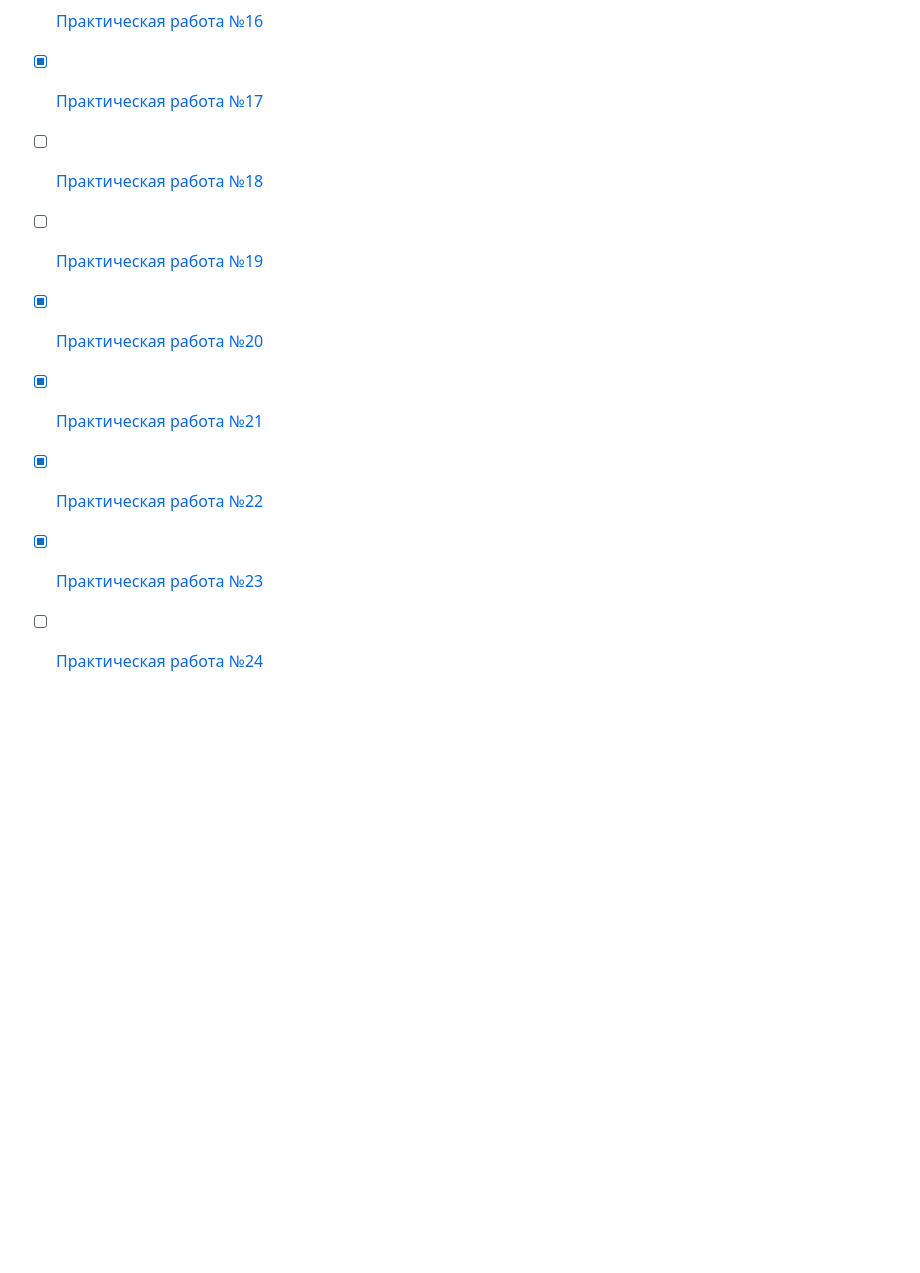
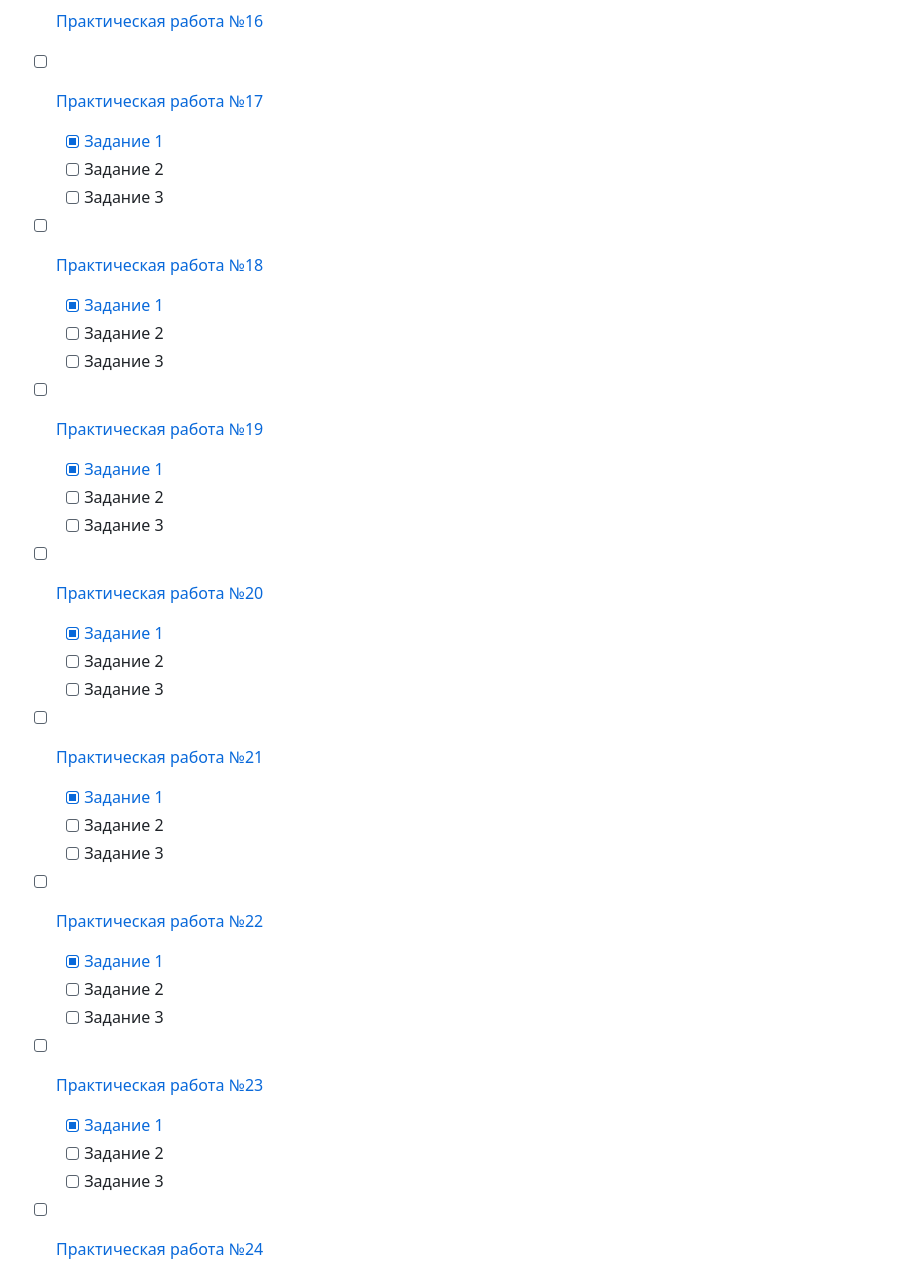
Before and after one commit to xttqd/obt, a Markdown page: README.md, the part around one of its changes. Drawn GitHub-style; blank space fills up the shorter version.

```diff
--- a/README.md
+++ b/README.md
@@ -17,11 +29,32 @@
 - [ ] [Практическая работа №14](pdf/2024/Практическая%20работа%2014.pdf)
 - [ ] [Практическая работа №15](pdf/2024/Практическая%20работа%2015.pdf)
 - [ ] [Практическая работа №16](pdf/2024/Практическая%20работа%2016.pdf)
-- [x] [Практическая работа №17](pdf/2024/Практическая%20работа%2017.pdf)
+- [ ] [Практическая работа №17](pdf/2024/Практическая%20работа%2017.pdf)
+    - [x] [Задание 1](contracts/17_Owner.sol)
+    - [ ] Задание 2
+    - [ ] Задание 3
 - [ ] [Практическая работа №18](pdf/2024/Практическая%20работа%2018.pdf)
+    - [x] [Задание 1](contracts/18_Grades.sol)
+    - [ ] Задание 2
+    - [ ] Задание 3
 - [ ] [Практическая работа №19](pdf/2024/Практическая%20работа%2019.pdf)
-- [x] [Практическая работа №20](pdf/2024/Практическая%20работа%2020.pdf)
-- [x] [Практическая работа №21](pdf/2024/Практическая%20работа%2021.pdf)
-- [x] [Практическая работа №22](pdf/2024/Практическая%20работа%2022.pdf)
-- [x] [Практическая работа №23](pdf/2024/Практическая%20работа%2023.pdf)
+    - [x] [Задание 1](contracts/19_Address.sol)
+    - [ ] Задание 2
+    - [ ] Задание 3
+- [ ] [Практическая работа №20](pdf/2024/Практическая%20работа%2020.pdf)
+    - [x] [Задание 1](contracts/20_Voter.sol)
+    - [ ] Задание 2
+    - [ ] Задание 3
+- [ ] [Практическая работа №21](pdf/2024/Практическая%20работа%2021.pdf)
+    - [x] [Задание 1](contracts/21_RandomSeven.sol)
+    - [ ] Задание 2
+    - [ ] Задание 3
+- [ ] [Практическая работа №22](pdf/2024/Практическая%20работа%2022.pdf)
+    - [x] [Задание 1](contracts/22_RLottery.sol)
+    - [ ] Задание 2
+    - [ ] Задание 3
+- [ ] [Практическая работа №23](pdf/2024/Практическая%20работа%2023.pdf)
+    - [x] [Задание 1](contracts/23_Dice.sol)
+    - [ ] Задание 2
+    - [ ] Задание 3
 - [ ] [Практическая работа №24](pdf/2024/Практическая%20работа%2024.pdf)
```
Also changed, not shown: other parts of README.md (+60 -21 lines).
